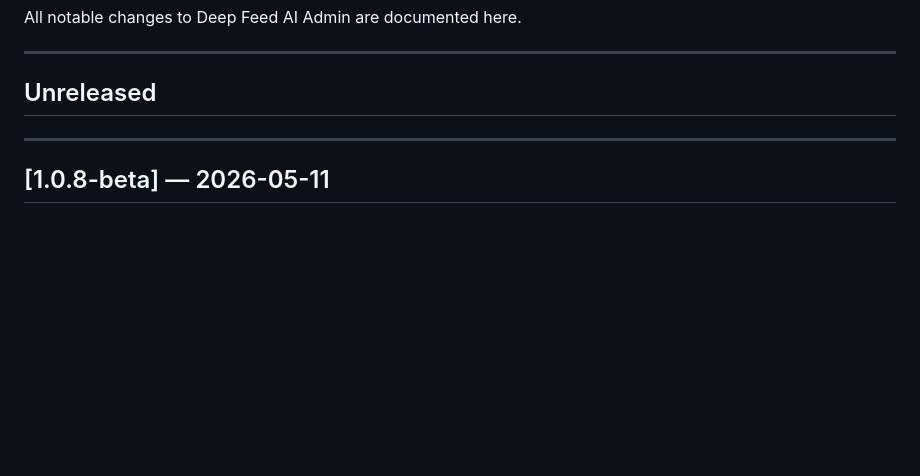
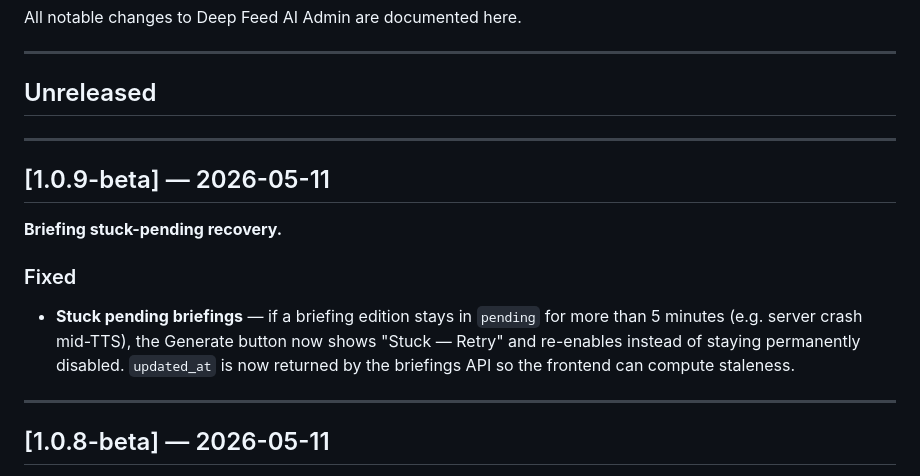
Before and after one commit to deepfeedai/deepfeedai-server, a Markdown page: CHANGELOG.md, the part around the change. GitHub-like rendering; blank space fills up the shorter version.

Commit message:
chore: changelog v1.0.9-beta
Co-Authored-By: Claude Sonnet 4.6 <noreply@anthropic.com>

```diff
--- a/CHANGELOG.md
+++ b/CHANGELOG.md
@@ -5,6 +5,16 @@ All notable changes to Deep Feed AI Admin are documented here.
 ---
 
 ## Unreleased
+
+---
+
+## [1.0.9-beta] — 2026-05-11
+
+**Briefing stuck-pending recovery.**
+
+### Fixed
+
+- **Stuck pending briefings** — if a briefing edition stays in `pending` for more than 5 minutes (e.g. server crash mid-TTS), the Generate button now shows "Stuck — Retry" and re-enables instead of staying permanently disabled. `updated_at` is now returned by the briefings API so the frontend can compute staleness.
 
 ---
 
```
